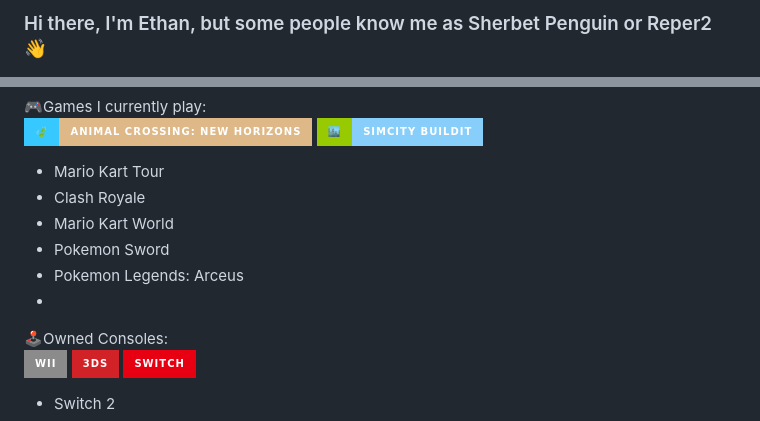
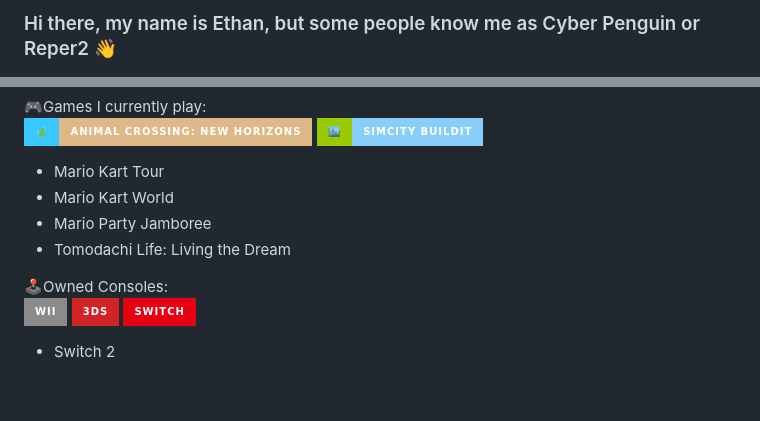
Before and after one commit to Reper2/Reper2, a Markdown page: README.md, 2 parts joined by grey strips. Drawn GitHub-style; badges without logos; blank space fills up the shorter version.

```diff
--- a/README.md
+++ b/README.md
@@ -1,3 +1,3 @@
-### Hi there, I'm Ethan, but some people know me as Sherbet Penguin or Reper2 👋
+### Hi there, my name is Ethan, but some people know me as Cyber Penguin or Reper2 👋
 [![Website](https://img.shields.io/badge/%F0%9F%8C%90-Website-lightskyblue?style=for-the-badge&labelColor=grey)](https://reper2.github.io?utm_source=GitHub&utm_medium=readme)
 [![YouTube Channel Subs](https://img.shields.io/youtube/channel/subscribers/UCofCDfLjs_TkiC-p0-k_9XA?color=%23FF6969&label=Reper2&logo=youtube&logoColor=%23FF0000&style=for-the-badge)](https://www.youtube.com/channel/UCofCDfLjs_TkiC-p0-k_9XA)
@@ -22,11 +21,10 @@
 [![Animal Crossing: New Horizons](https://img.shields.io/badge/%F0%9F%8D%83-Animal%20Crossing:%20New%20Horizons-burlywood?style=for-the-badge&labelColor=%2337c8ff)](https://www.nintendo.com.au/games/nintendo-switch/animal-crossing-new-horizons)
 [![SimCity BuildIt](https://img.shields.io/badge/%F0%9F%8F%99%EF%B8%8F-SimCity%20BuildIt-lightskyblue?style=for-the-badge&labelColor=green)](https://www.ea.com/games/simcity/simcity-buildit)
 * Mario Kart Tour
-* Clash Royale
 * Mario Kart World
-* Pokemon Sword
-* Pokemon Legends: Arceus
-*
+* Mario Party Jamboree
+* Tomodachi Life: Living the Dream
+
 🕹️Owned Consoles:
 ![Wii](https://img.shields.io/badge/Wii-8B8B8B?style=for-the-badge&logo=wii&logoColor=white)
 ![3DS](https://img.shields.io/badge/3DS-D12228?style=for-the-badge&logo=nintendo-3ds&logoColor=white)
```
Also changed, not shown: other parts of README.md (+0 -1 lines).
